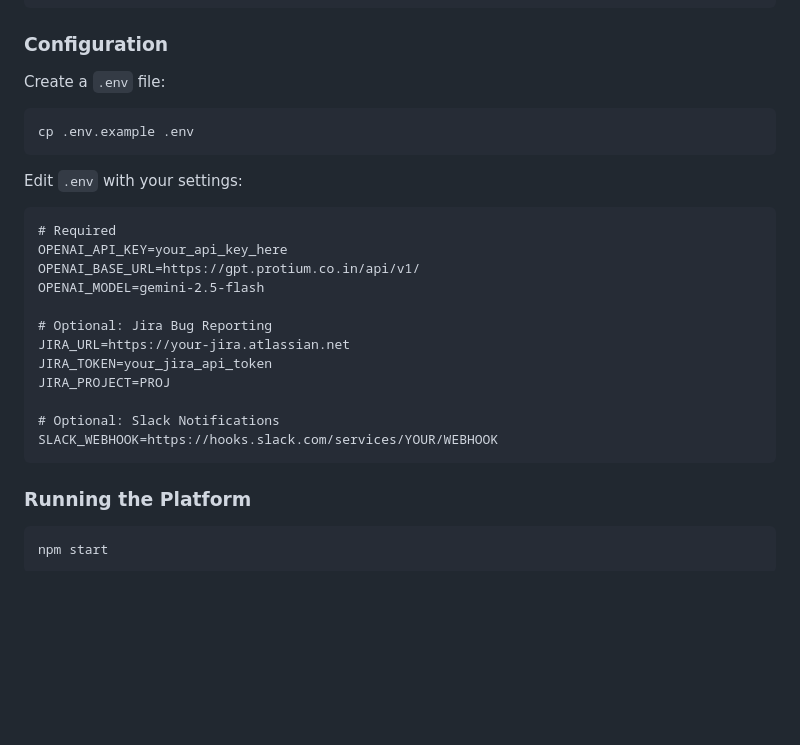
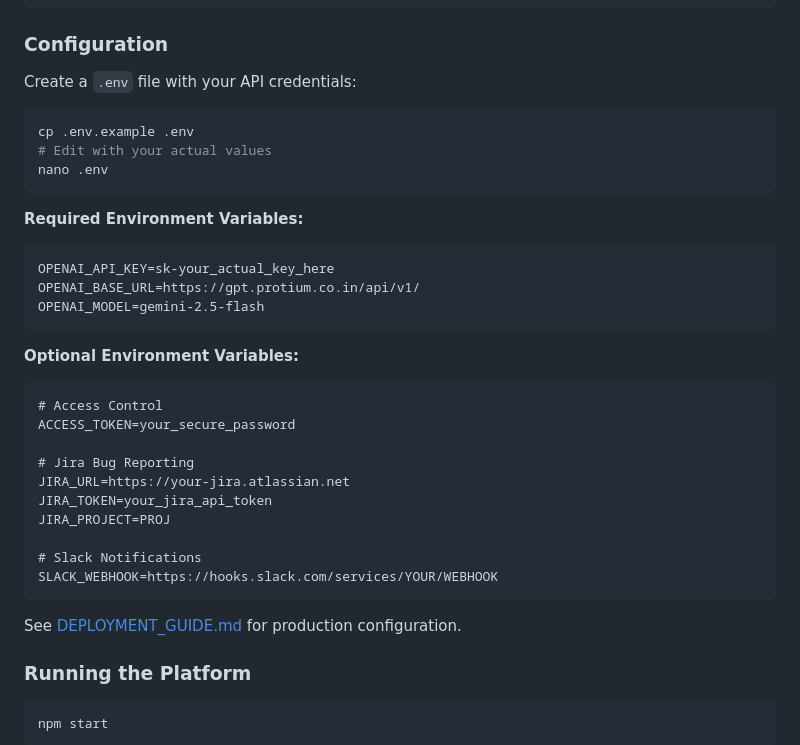
Before and after one commit to Ashoka-3332/ai-qa-agent, a Markdown page: README.md, the part around one of its changes. Rendered like a GitHub page; blank space fills up the shorter version.

````diff
--- a/README.md
+++ b/README.md
@@ -50,28 +52,36 @@ npm install
 
 ### Configuration
 
-Create a `.env` file:
+Create a `.env` file with your API credentials:
 
 ```bash
 cp .env.example .env
+# Edit with your actual values
+nano .env
 ```
 
-Edit `.env` with your settings:
-
+**Required Environment Variables:**
 ```
-# Required
-OPENAI_API_KEY=your_api_key_here
+OPENAI_API_KEY=sk-your_actual_key_here
 OPENAI_BASE_URL=https://gpt.protium.co.in/api/v1/
 OPENAI_MODEL=gemini-2.5-flash
+```
 
-# Optional: Jira Bug Reporting
+**Optional Environment Variables:**
+```
+# Access Control
+ACCESS_TOKEN=your_secure_password
+
+# Jira Bug Reporting
 JIRA_URL=https://your-jira.atlassian.net
 JIRA_TOKEN=your_jira_api_token
 JIRA_PROJECT=PROJ
 
-# Optional: Slack Notifications
+# Slack Notifications
 SLACK_WEBHOOK=https://hooks.slack.com/services/YOUR/WEBHOOK
 ```
+
+See [DEPLOYMENT_GUIDE.md](./DEPLOYMENT_GUIDE.md) for production configuration.
 
 ### Running the Platform
 
````
Also changed, not shown: other parts of README.md (+38 -1 lines).
